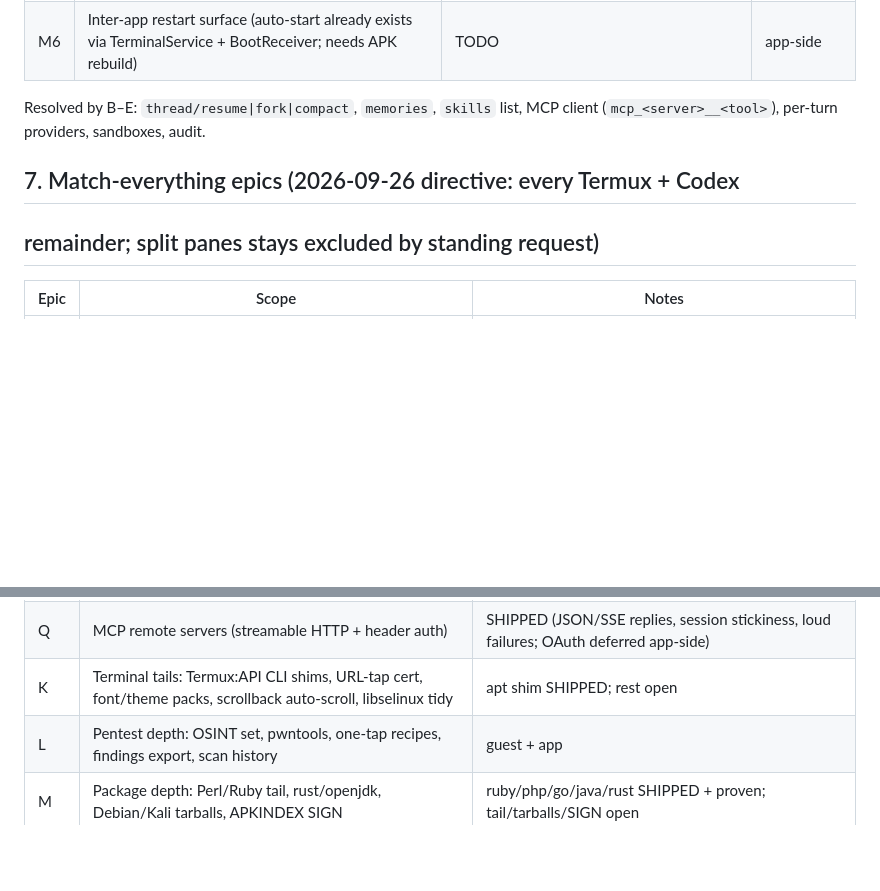
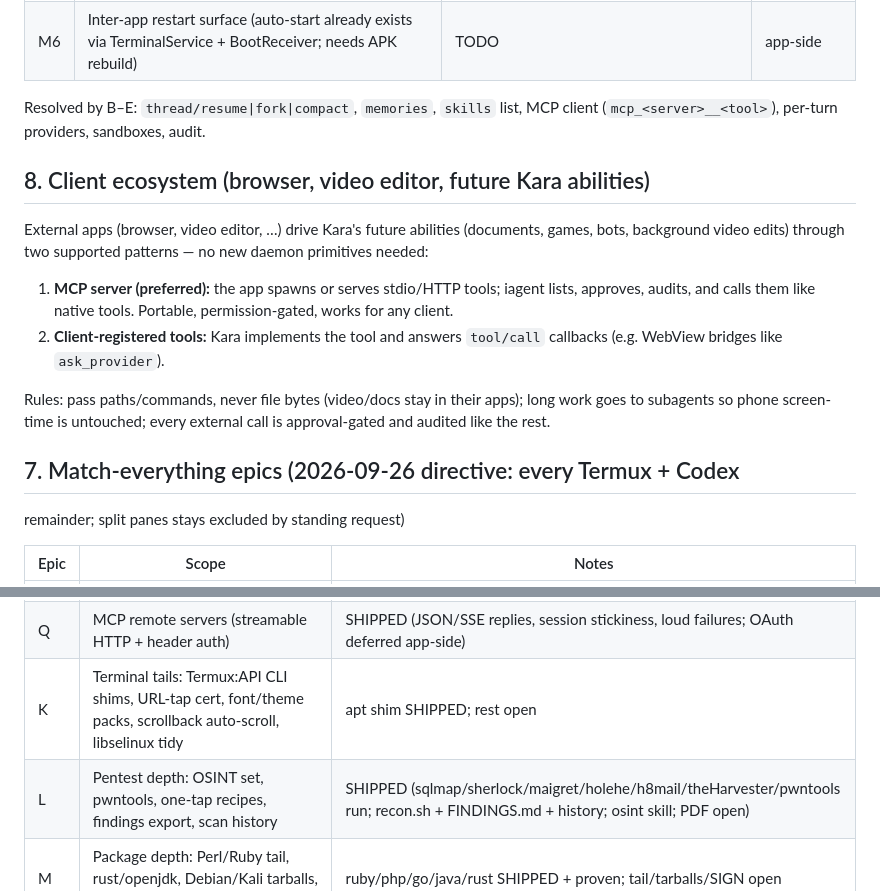
Before and after one commit to Akonuche01/Interlux, a Markdown page: docs/AGENT_FULL_PLAN.md, 2 parts joined by grey strips. Rendered like a GitHub page; blank space fills up the shorter version.

Commit message:
Scoreboard truth (~90% parity, Phase 4 at 68%) + client-ecosystem pattern + Epic L shipped

```diff
--- a/docs/AGENT_FULL_PLAN.md
+++ b/docs/AGENT_FULL_PLAN.md
@@ -130,8 +130,24 @@ drawer/timeline/config need surface we have not built yet. None of it breaks
 Resolved by B–E: `thread/resume|fork|compact`, `memories`, `skills` list,
 MCP client (`mcp_<server>__<tool>`), per-turn providers, sandboxes, audit.
 
+## 8. Client ecosystem (browser, video editor, future Kara abilities)
+
+External apps (browser, video editor, …) drive Kara's future abilities
+(documents, games, bots, background video edits) through two supported
+patterns — no new daemon primitives needed:
+
+1. **MCP server (preferred):** the app spawns or serves stdio/HTTP tools;
+   iagent lists, approves, audits, and calls them like native tools.
+   Portable, permission-gated, works for any client.
+2. **Client-registered tools:** Kara implements the tool and answers
+   `tool/call` callbacks (e.g. WebView bridges like `ask_provider`).
+
+Rules: pass paths/commands, never file bytes (video/docs stay in their
+apps); long work goes to subagents so phone screen-time is untouched;
+every external call is approval-gated and audited like the rest.
+
 ## 7. Match-everything epics (2026-09-26 directive: every Termux + Codex
-## remainder; split panes stays excluded by standing request)
+remainder; split panes stays excluded by standing request)
 
 | Epic | Scope | Notes |
 |---|---|---|
@@ -140,7 +156,7 @@ MCP client (`mcp_<server>__<tool>`), per-turn providers, sandboxes, audit.
 | P | Subagents (parallel background turns on child threads) | SHIPPED (spawn/status/result/list/cancel, fork context, per-thread approvals, cap 8) |
 | Q | MCP remote servers (streamable HTTP + header auth) | SHIPPED (JSON/SSE replies, session stickiness, loud failures; OAuth deferred app-side) |
 | K | Terminal tails: Termux:API CLI shims, URL-tap cert, font/theme packs, scrollback auto-scroll, libselinux tidy | apt shim SHIPPED; rest open |
-| L | Pentest depth: OSINT set, pwntools, one-tap recipes, findings export, scan history | guest + app |
+| L | Pentest depth: OSINT set, pwntools, one-tap recipes, findings export, scan history | SHIPPED (sqlmap/sherlock/maigret/holehe/h8mail/theHarvester/pwntools run; recon.sh + FINDINGS.md + history; osint skill; PDF open) |
 | M | Package depth: Perl/Ruby tail, rust/openjdk, Debian/Kali tarballs, APKINDEX SIGN | ruby/php/go/java/rust SHIPPED + proven; tail/tarballs/SIGN open |
 | N | Perf/distribution: lazy modules, cold-start budget, signed update channel | app-side |
 | O | X11/GUI via guest VNC server + in-app viewer | largest, last |
```
Also changed, not shown: docs/TERMUX_PARITY_PLAN.md (+12 -7 lines).
